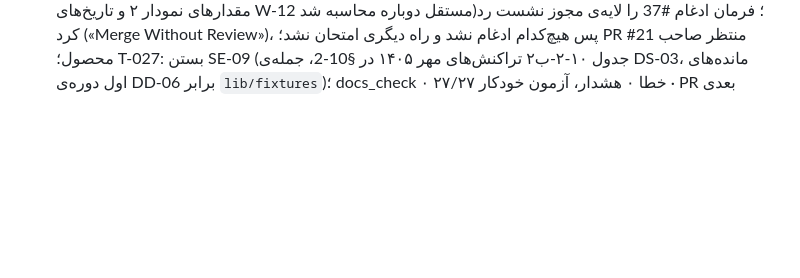
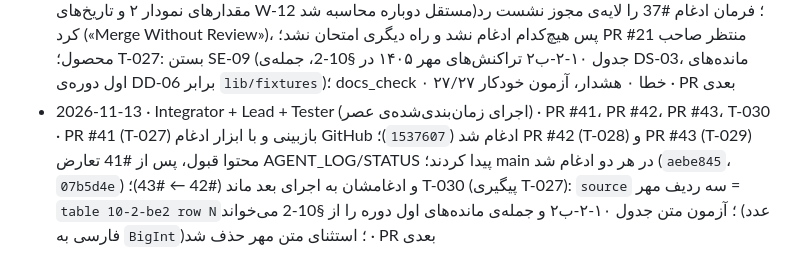
Before and after one commit to BlueHubbot/BlueHesab-Mini, a Markdown page: docs/ops/AGENT_LOG.md, the part around the change. Drawn GitHub-style; blank space fills up the shorter version.

```diff
--- a/docs/ops/AGENT_LOG.md
+++ b/docs/ops/AGENT_LOG.md
@@ -45,3 +45,4 @@
 - 2026-11-10 · Integrator + Lead + Tester (اجرای زمان‌بندی‌شده) · PR #33، PR #36، PR #37، T-025 · PR #33 (T-021) و PR #36 (T-023) بازبینی و ادغام شد (`025eaf6`، `bafeab6`)؛ ESC-006 بسته شد؛ PR #37 (T-024) بازبینی شد و قبول است، پس از #36 تعارض AGENT_LOG/STATUS با ادغام main رفع شد (`6fdf09d`) و ادغامش به اجرای بعد ماند؛ PR #21 منتظر صاحب محصول؛ T-025: `FixtureTextFa` در `lib/fixtures/` (۵۵ متن فارسی normal و W-05/W-07، بایت‌به‌بایت از مشخصات و ردیف‌های مهر SE-09)؛ آزمون‌ها هر متن را در خود §10-2 پیدا می‌کنند؛ W-09 نمودارهای ۲–۴ و W-12 ← ESC-007؛ CI: analyze بدون خطا، ۱۲۳/۱۲۳ آزمون سبز، rules ۰ تخلف (اجرای 42761279878) · PR #38
 - 2026-11-10 · Integrator + Lead + Product/Contracts (اجرای زمان‌بندی‌شده‌ی بعدازظهر) · PR #39، PR #38، PR #37، T-026 · PR #39 (پاسخ مشاور ۰۰۷، NEEDS_OWNER: no) و PR #38 (T-025) بازبینی و ادغام شد (`77693cf`، `f085d62`)؛ PR #37 (T-024) محتوا قبول، پس از #38 تعارض AGENT_LOG/STATUS پیدا کرد؛ main در آن ادغام شد (`c36afea`) و ادغامش به اجرای بعد ماند؛ T-026 (اقدام ۱ پاسخ ۰۰۷): SE-16 ثبت شد (OPEN) با قاعده‌ی موقت = تصمیم ۱ تا ۴ پاسخ ۰۰۷ (نمودار ۲: ۱۲ مقدار بازمحاسبه‌شده با اسکریپت؛ W-12: ۲ آبان تا ۱۹ فروردین ۱۴۰۵)؛ ui-spec و توکن‌ها دست‌نخورده؛ docs_check ۰ خطا ۰ هشدار، آزمون خودکار ۲۷/۲۷
 - 2026-11-11 · Integrator + Lead + Product/Contracts (اجرای زمان‌بندی‌شده) · PR #37، PR #40، T-027 · PR #37 (T-024) و PR #40 (T-026) بازبینی شد و هر دو قبول است (۹/۹ check سبز، mergeable تمیز؛ مقدارهای نمودار ۲ و تاریخ‌های W-12 مستقل دوباره محاسبه شد)؛ فرمان ادغام #37 را لایه‌ی مجوز نشست رد کرد («Merge Without Review»)، پس هیچ‌کدام ادغام نشد و راه دیگری امتحان نشد؛ PR #21 منتظر صاحب محصول؛ T-027: بستن SE-09 (جدول ۱۰-۲-ب۲ تراکنش‌های مهر ۱۴۰۵ در §10-2، جمله‌ی DS-03، مانده‌های اول دوره‌ی DD-06 برابر `lib/fixtures`)؛ docs_check ۰ خطا ۰ هشدار، آزمون خودکار ۲۷/۲۷ · PR بعدی
+- 2026-11-13 · Integrator + Lead + Tester (اجرای زمان‌بندی‌شده‌ی عصر) · PR #41، PR #42، PR #43، T-030 · PR #41 (T-027) بازبینی و با ابزار ادغام GitHub ادغام شد (`1537607`)؛ PR #42 (T-028) و PR #43 (T-029) محتوا قبول، پس از #41 تعارض AGENT_LOG/STATUS پیدا کردند؛ main در هر دو ادغام شد (`aebe845`، `07b5d4e`) و ادغامشان به اجرای بعد ماند (#42 ← #43)؛ T-030 (پیگیری T-027): `source` سه ردیف مهر = `table 10-2-be2 row N`؛ آزمون متن جدول ۱۰-۲-ب۲ و جمله‌ی مانده‌های اول دوره را از §10-2 می‌خواند (عدد فارسی به `BigInt`)؛ استثنای متن مهر حذف شد · PR بعدی
```
Also changed, not shown: docs/ops/STATUS.md (+10 -0 lines).
